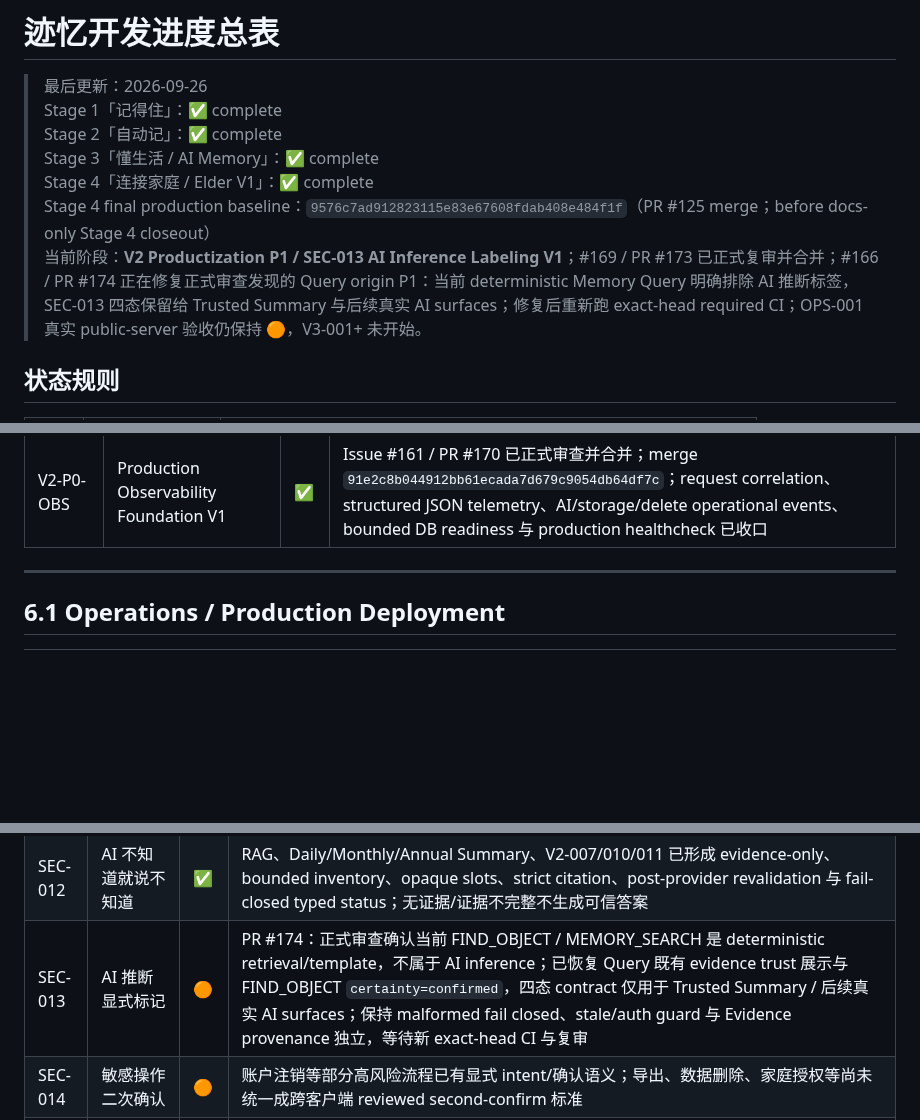
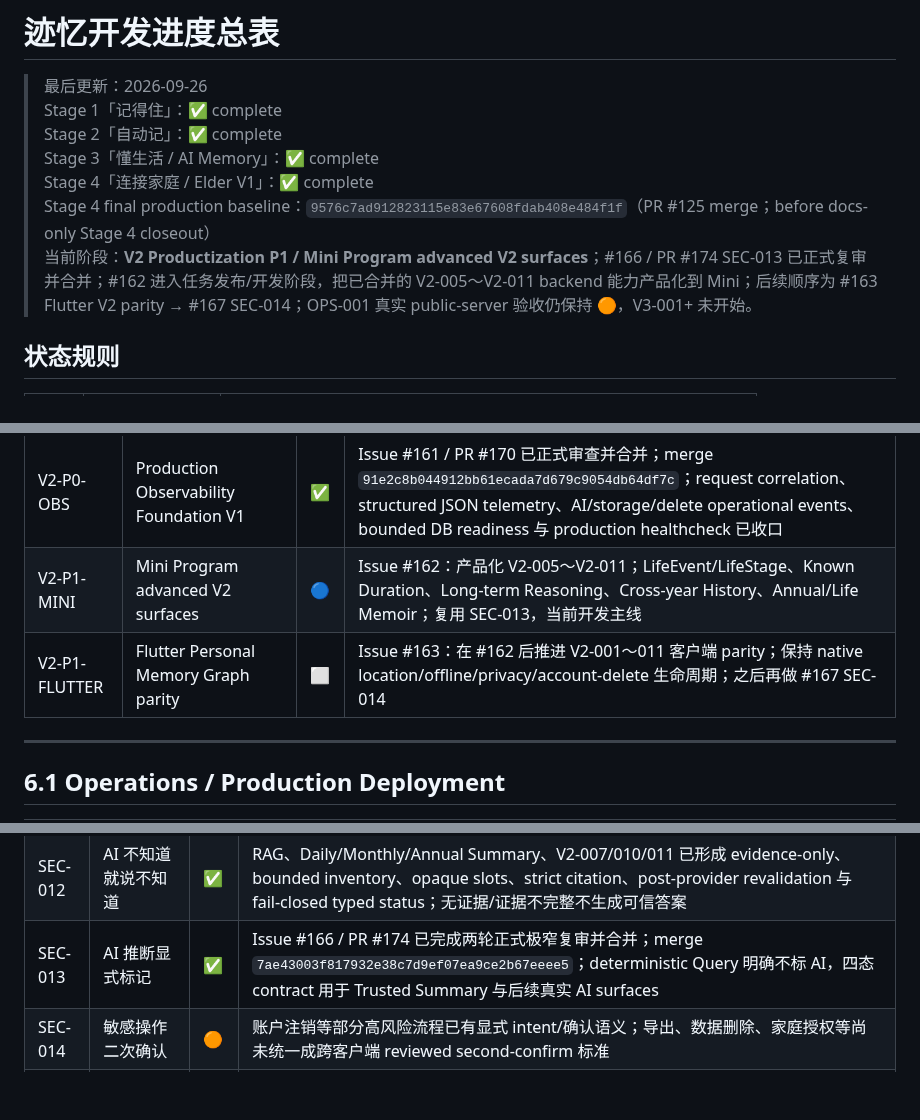
Before and after one commit to cfhlwl/jiyidashi, a Markdown page: docs/DEVELOPMENT_PROGRESS.md, 3 parts joined by grey strips. Rendered like a GitHub page; blank space fills up the shorter version.

Commit message:
docs: advance productization to Mini V2 surfaces

```diff
--- a/docs/DEVELOPMENT_PROGRESS.md
+++ b/docs/DEVELOPMENT_PROGRESS.md
@@ -45,7 +45,7 @@
 > Stage 3「懂生活 / AI Memory」：✅ complete
 > Stage 4「连接家庭 / Elder V1」：✅ complete
 > Stage 4 final production baseline：`9576c7ad912823115e83e67608fdab408e484f1f`（PR #125 merge；before docs-only Stage 4 closeout）
-> 当前阶段：**V2 Productization P1 / SEC-013 AI Inference Labeling V1**；#169 / PR #173 已正式复审并合并；#166 / PR #174 正在修复正式审查发现的 Query origin P1：当前 deterministic Memory Query 明确排除 AI 推断标签，SEC-013 四态保留给 Trusted Summary 与后续真实 AI surfaces；修复后重新跑 exact-head required CI；OPS-001 真实 public-server 验收仍保持 🟠，V3-001+ 未开始。
+> 当前阶段：**V2 Productization P1 / Mini Program advanced V2 surfaces**；#166 / PR #174 SEC-013 已正式复审并合并；#162 进入任务发布/开发阶段，把已合并的 V2-005～V2-011 backend 能力产品化到 Mini；后续顺序为 #163 Flutter V2 parity → #167 SEC-014；OPS-001 真实 public-server 验收仍保持 🟠，V3-001+ 未开始。
 
 ## 状态规则
 
@@ -297,6 +297,8 @@
 | V2-011 | Life Memoir Foundation V1 — 人生回忆录 | ✅ | Issue #158 / PR #159：explicit LifeStage chapter index + on-demand cited stage memoir via canonical V2-007 已正式审查并合并；merge `6df3a6654f14e715db8e3887582b1f83de78cd7c` |
 | V2-CLOSE | V2 Final Closeout / Productization Review | ✅ | Issue #160 / PR #164 已正式合并；merge `8e463566068e8fc328b86b816576ec907f8d3911`；V2 Personal Memory Graph V1 formally closed |
 | V2-P0-OBS | Production Observability Foundation V1 | ✅ | Issue #161 / PR #170 已正式审查并合并；merge `91e2c8b044912bb61ecada7d679c9054db64df7c`；request correlation、structured JSON telemetry、AI/storage/delete operational events、bounded DB readiness 与 production healthcheck 已收口 |
+| V2-P1-MINI | Mini Program advanced V2 surfaces | 🔵 | Issue #162：产品化 V2-005～V2-011；LifeEvent/LifeStage、Known Duration、Long-term Reasoning、Cross-year History、Annual/Life Memoir；复用 SEC-013，当前开发主线 |
+| V2-P1-FLUTTER | Flutter Personal Memory Graph parity | ⬜ | Issue #163：在 #162 后推进 V2-001～011 客户端 parity；保持 native location/offline/privacy/account-delete 生命周期；之后再做 #167 SEC-014 |
 
 ---
 
@@ -336,7 +338,7 @@
 | SEC-010 | 家庭查看逐项授权 | ✅ | Issue #95 / PR #96 已完成 default-deny per-scope foundation、canonical membership locks、committed persisted-state resolver、PostgreSQL Family Gate 与 exact-head #575（454 passed）；已合并 `main=c933f2a6`，真实敏感读取按 S4-004+ 分阶段接入 |
 | SEC-011 | 记忆暂停 | ✅ | 暂停/恢复、PrivacyPauseInterval 历史门禁与时区边界均已合并 |
 | SEC-012 | AI 不知道就说不知道 | ✅ | RAG、Daily/Monthly/Annual Summary、V2-007/010/011 已形成 evidence-only、bounded inventory、opaque slots、strict citation、post-provider revalidation 与 fail-closed typed status；无证据/证据不完整不生成可信答案 |
-| SEC-013 | AI 推断显式标记 | 🟠 | PR #174：正式审查确认当前 FIND_OBJECT / MEMORY_SEARCH 是 deterministic retrieval/template，不属于 AI inference；已恢复 Query 既有 evidence trust 展示与 FIND_OBJECT `certainty=confirmed`，四态 contract 仅用于 Trusted Summary / 后续真实 AI surfaces；保持 malformed fail closed、stale/auth guard 与 Evidence provenance 独立，等待新 exact-head CI 与复审 |
+| SEC-013 | AI 推断显式标记 | ✅ | Issue #166 / PR #174 已完成两轮正式极窄复审并合并；merge `7ae43003f817932e38c7d9ef07ea9ce2b67eeee5`；deterministic Query 明确不标 AI，四态 contract 用于 Trusted Summary 与后续真实 AI surfaces |
 | SEC-014 | 敏感操作二次确认 | 🟠 | 账户注销等部分高风险流程已有显式 intent/确认语义；导出、数据删除、家庭授权等尚未统一成跨客户端 reviewed second-confirm 标准 |
 | SEC-015 | 安全事件与异常访问告警 | ✅ | Issue #165 / PR #171 已完成两轮正式极窄复审并合并；merge `75ec2f73084cd4b7d9f4035ae1beeca3f209cae7`；durable anomaly windows、elapsed cooldown、HMAC correlation、Auth/Family/Delete/Storage signals 与 bounded retry 已收口 |
 
```
Also changed, not shown: other parts of docs/DEVELOPMENT_PROGRESS.md (+1 -1 lines).
